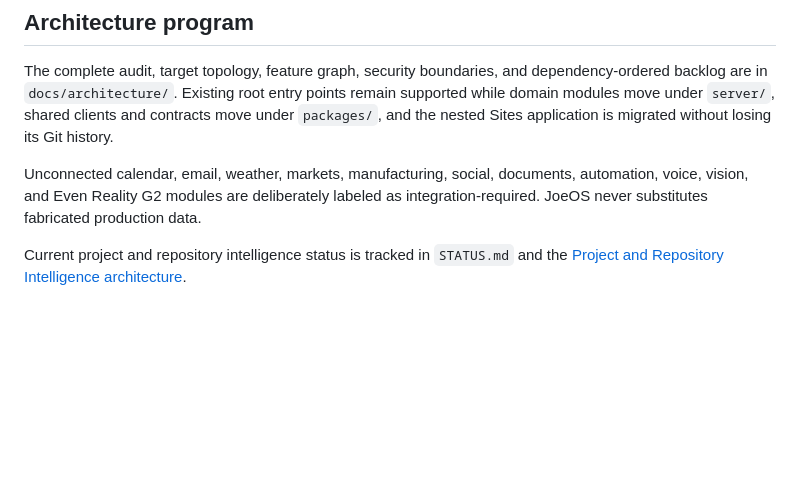
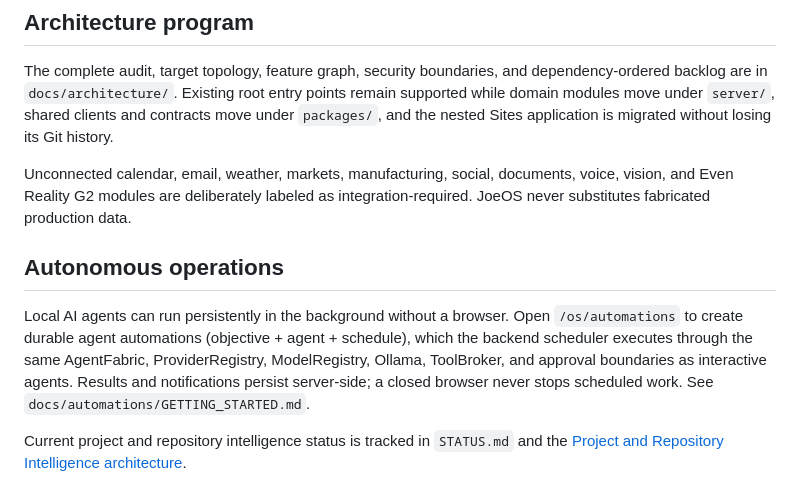
Before and after one commit to jmw7629/JOEOS, a Markdown page: README.md, the part around the change. Rendered like a GitHub page; blank space fills up the shorter version.

Commit message:
docs: record autonomous operations (AUTONOMY-1) status, changelog, README

```diff
--- a/README.md
+++ b/README.md
@@ -25,6 +25,15 @@ The modular native iPhone source now runs the reviewed pairing ceremony with ser
 
 The complete audit, target topology, feature graph, security boundaries, and dependency-ordered backlog are in `docs/architecture/`. Existing root entry points remain supported while domain modules move under `server/`, shared clients and contracts move under `packages/`, and the nested Sites application is migrated without losing its Git history.
 
-Unconnected calendar, email, weather, markets, manufacturing, social, documents, automation, voice, vision, and Even Reality G2 modules are deliberately labeled as integration-required. JoeOS never substitutes fabricated production data.
+Unconnected calendar, email, weather, markets, manufacturing, social, documents, voice, vision, and Even Reality G2 modules are deliberately labeled as integration-required. JoeOS never substitutes fabricated production data.
+
+## Autonomous operations
+
+Local AI agents can run persistently in the background without a browser. Open
+`/os/automations` to create durable agent automations (objective + agent +
+schedule), which the backend scheduler executes through the same AgentFabric,
+ProviderRegistry, ModelRegistry, Ollama, ToolBroker, and approval boundaries as
+interactive agents. Results and notifications persist server-side; a closed
+browser never stops scheduled work. See `docs/automations/GETTING_STARTED.md`.
 
 Current project and repository intelligence status is tracked in `STATUS.md` and the [Project and Repository Intelligence architecture](docs/architecture/PROJECT_INTELLIGENCE.md).
```
Also changed, not shown: CHANGELOG.md (+28 -0 lines), STATUS.md (+27 -5 lines).
